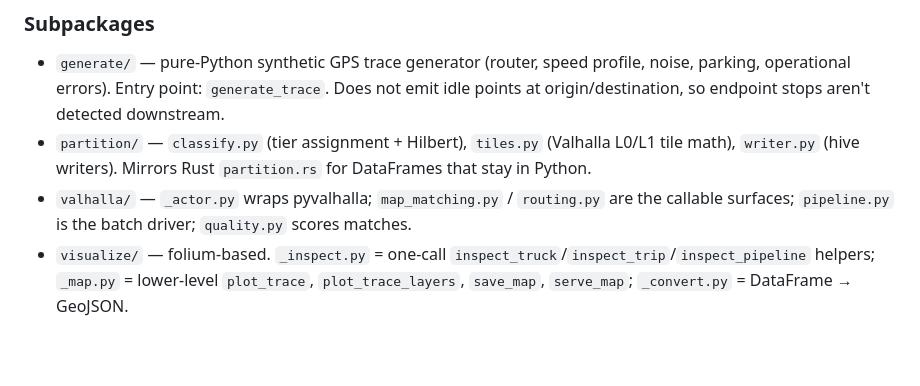
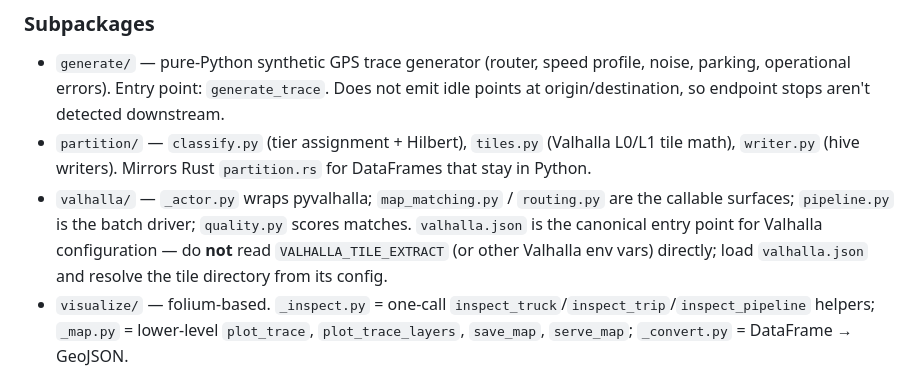
Before and after one commit to twedl/trucktrack, a Markdown page: CLAUDE.md, the part around the change. Drawn GitHub-style; blank space fills up the shorter version.

Commit message:
Document valhalla.json as Valhalla config entry point
Co-Authored-By: Claude Opus 4.6 (1M context) <noreply@anthropic.com>

```diff
--- a/CLAUDE.md
+++ b/CLAUDE.md
@@ -75,7 +75,7 @@ Many filenames and partitions key off `chunk_id` = last 2 hex chars of the truck
 
 - `generate/` — pure-Python synthetic GPS trace generator (router, speed profile, noise, parking, operational errors). Entry point: `generate_trace`. Does not emit idle points at origin/destination, so endpoint stops aren't detected downstream.
 - `partition/` — `classify.py` (tier assignment + Hilbert), `tiles.py` (Valhalla L0/L1 tile math), `writer.py` (hive writers). Mirrors Rust `partition.rs` for DataFrames that stay in Python.
-- `valhalla/` — `_actor.py` wraps pyvalhalla; `map_matching.py` / `routing.py` are the callable surfaces; `pipeline.py` is the batch driver; `quality.py` scores matches.
+- `valhalla/` — `_actor.py` wraps pyvalhalla; `map_matching.py` / `routing.py` are the callable surfaces; `pipeline.py` is the batch driver; `quality.py` scores matches. `valhalla.json` is the canonical entry point for Valhalla configuration — do **not** read `VALHALLA_TILE_EXTRACT` (or other Valhalla env vars) directly; load `valhalla.json` and resolve the tile directory from its config.
 - `visualize/` — folium-based. `_inspect.py` = one-call `inspect_truck`/`inspect_trip`/`inspect_pipeline` helpers; `_map.py` = lower-level `plot_trace`, `plot_trace_layers`, `save_map`, `serve_map`; `_convert.py` = DataFrame → GeoJSON.
 
 ### Gotchas when editing
```
